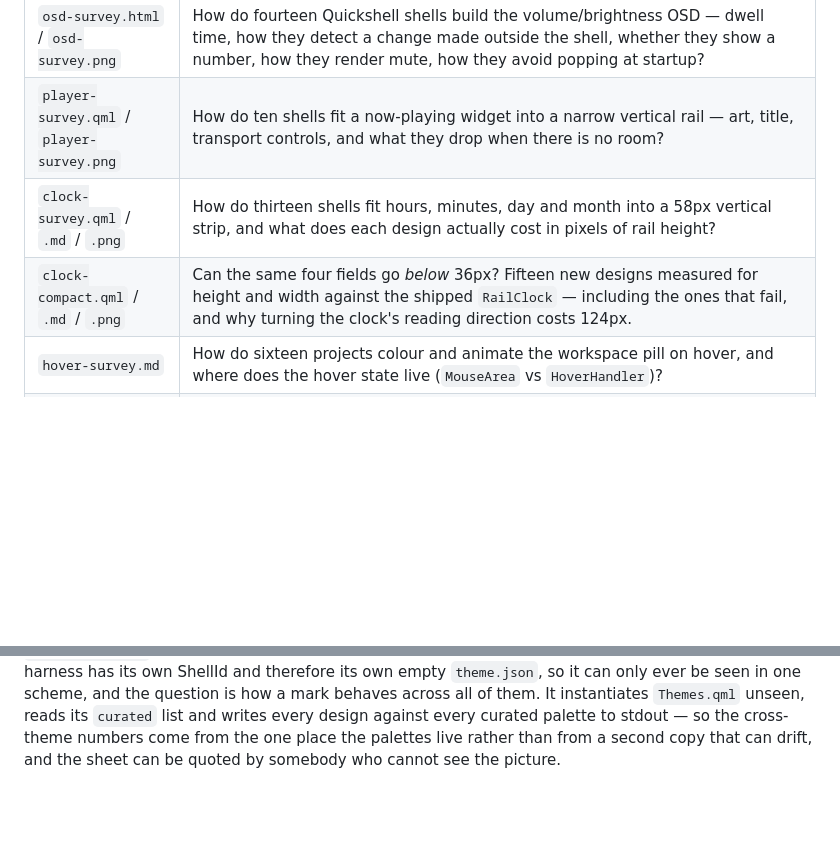
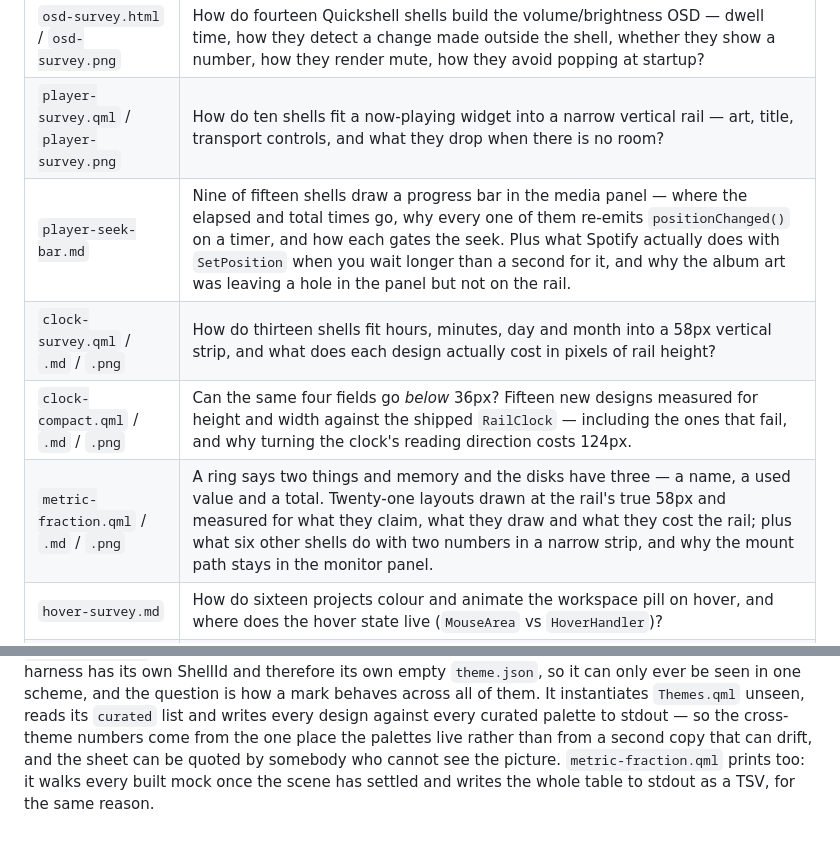
Before and after one commit to ErikFrankling/quickshell, a Markdown page: docs/surveys/README.md, 2 parts joined by grey strips. GitHub-like rendering; blank space fills up the shorter version.

Commit message:
Put back the two survey rows a concurrent edit dropped
The previous commit took the working tree's copy of the surveys README,
and that copy had been rewritten from a base older than a01a930 — so it
carried the pill-bounds row but had lost the metric-fraction row and its
paragraph, and the player-seek-bar row went with them. All three rows
are in the table now, and both harnesses that print rather than draw say
so at the end.

```diff
--- a/docs/surveys/README.md
+++ b/docs/surveys/README.md
@@ -8,8 +8,10 @@ relevant one before rewriting the widget it covers.
 |---|---|
 | `osd-survey.html` / `osd-survey.png` | How do fourteen Quickshell shells build the volume/brightness OSD — dwell time, how they detect a change made outside the shell, whether they show a number, how they render mute, how they avoid popping at startup? |
 | `player-survey.qml` / `player-survey.png` | How do ten shells fit a now-playing widget into a narrow vertical rail — art, title, transport controls, and what they drop when there is no room? |
+| `player-seek-bar.md` | Nine of fifteen shells draw a progress bar in the media panel — where the elapsed and total times go, why every one of them re-emits `positionChanged()` on a timer, and how each gates the seek. Plus what Spotify actually does with `SetPosition` when you wait longer than a second for it, and why the album art was leaving a hole in the panel but not on the rail. |
 | `clock-survey.qml` / `.md` / `.png` | How do thirteen shells fit hours, minutes, day and month into a 58px vertical strip, and what does each design actually cost in pixels of rail height? |
 | `clock-compact.qml` / `.md` / `.png` | Can the same four fields go *below* 36px? Fifteen new designs measured for height and width against the shipped `RailClock` — including the ones that fail, and why turning the clock's reading direction costs 124px. |
+| `metric-fraction.qml` / `.md` / `.png` | A ring says two things and memory and the disks have three — a name, a used value and a total. Twenty-one layouts drawn at the rail's true 58px and measured for what they claim, what they draw and what they cost the rail; plus what six other shells do with two numbers in a narrow strip, and why the mount path stays in the monitor panel. |
 | `hover-survey.md` | How do sixteen projects colour and animate the workspace pill on hover, and where does the hover state live (`MouseArea` vs `HoverHandler`)? |
 | `pill-bounds.qml` / `.md` | What tells you where one workspace pill ends and the next begins — nineteen designs at the rail's true 58px, on the group's real ground, with the empty workspace and the two-digit one drawn as well as the easy cases. Measured in CIE L\* rather than a WCAG ratio because the ratio compresses at the light end and calls two very different borders the same. Also: why every filled-ground design loses to the hover colour, why a separator rule between pills is cheaper ink and still the wrong answer, and why the shell's own border token cannot be the border here. |
 | `vpn-glyph.md` | Which glyph reads as "VPN" at the rail's 15px — what five shells use, and every candidate rendered at that size, including why the Nerd Font glyph actually named `vpn` cannot be used. |
@@ -44,3 +46,5 @@ It instantiates `Themes.qml` unseen, reads its `curated` list and writes every
 design against every curated palette to stdout — so the cross-theme numbers
 come from the one place the palettes live rather than from a second copy that
 can drift, and the sheet can be quoted by somebody who cannot see the picture.
+`metric-fraction.qml` prints too: it walks every built mock once the scene has
+settled and writes the whole table to stdout as a TSV, for the same reason.
```
